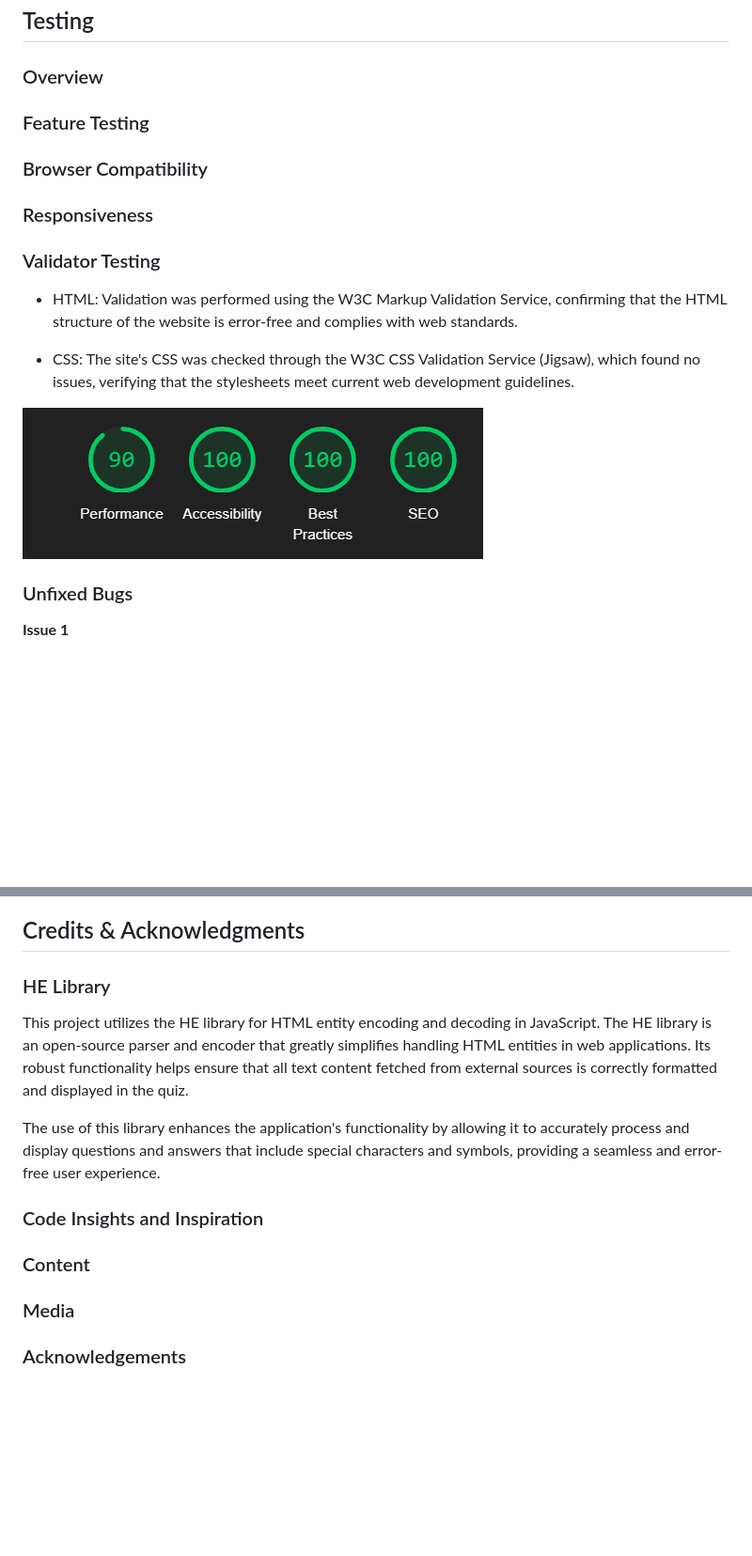
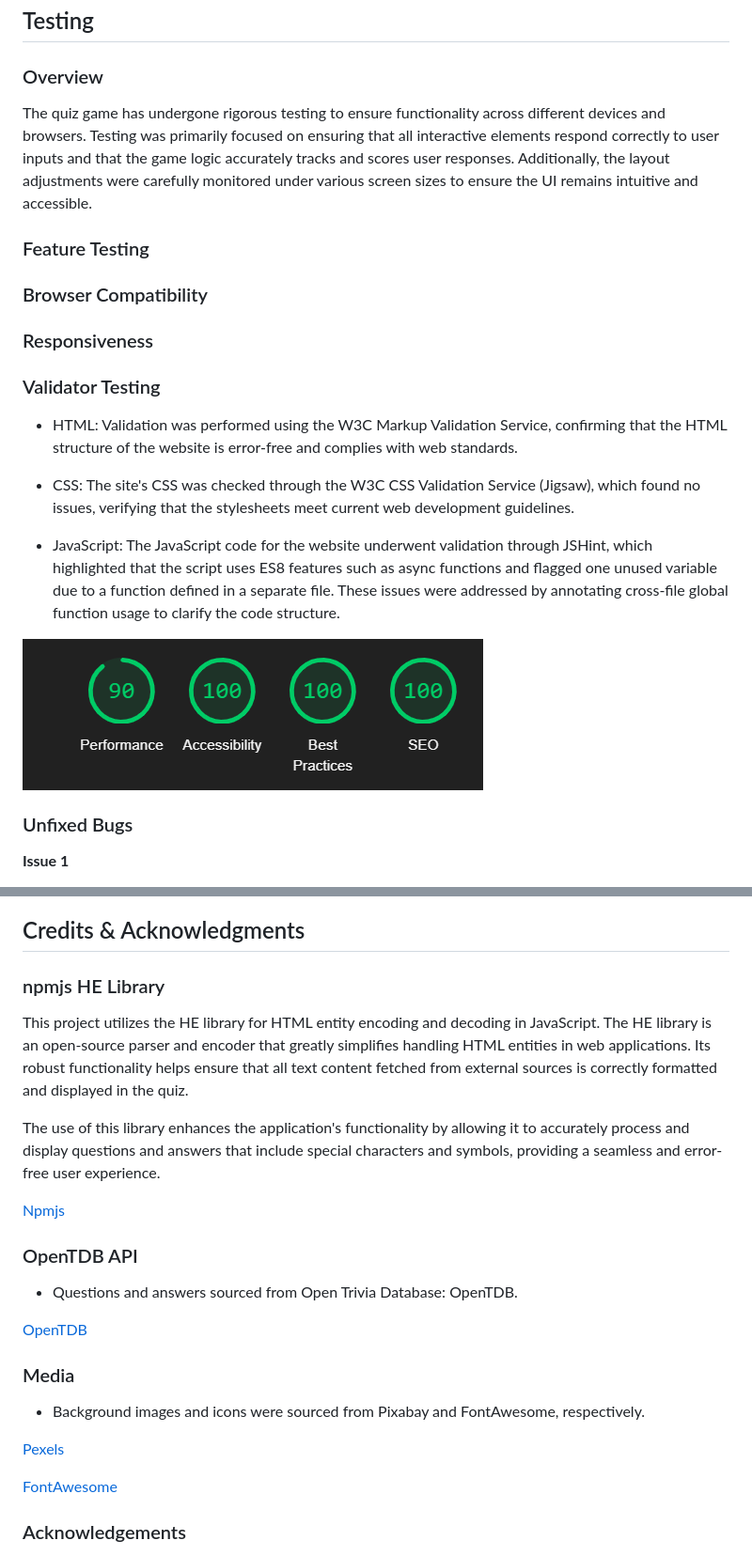
Before and after one commit to Darvid-223/quiz-game, a Markdown page: README.md, 2 parts joined by grey strips. Shown at 94% size. Drawn GitHub-style; blank space fills up the shorter version.

```diff
--- a/README.md
+++ b/README.md
@@ -23,7 +56,11 @@
 
 ### Overview
 
+The quiz game has undergone rigorous testing to ensure functionality across different devices and browsers. Testing was primarily focused on ensuring that all interactive elements respond correctly to user inputs and that the game logic accurately tracks and scores user responses. Additionally, the layout adjustments were carefully monitored under various screen sizes to ensure the UI remains intuitive and accessible.
+
 ### Feature Testing
+
+
 
 ### Browser Compatibility
 
@@ -35,7 +72,10 @@
 
 - CSS: The site's CSS was checked through the W3C CSS Validation Service (Jigsaw), which found no issues, verifying that the stylesheets meet current web development guidelines.
 
+- JavaScript: The JavaScript code for the website underwent validation through JSHint, which highlighted that the script uses ES8 features such as async functions and flagged one unused variable due to a function defined in a separate file. These issues were addressed by annotating cross-file global function usage to clarify the code structure.
+
 ![Am I Responsive image](/docs/images/lighthouse-score.png)
+
 
 ### Unfixed Bugs
 
@@ -85,17 +125,27 @@ The issue is currently mitigated by preventing the game from starting if no ques
 
 ## Credits & Acknowledgments
 
-### HE Library
+### npmjs HE Library
 
 This project utilizes the HE library for HTML entity encoding and decoding in JavaScript. The HE library is an open-source parser and encoder that greatly simplifies handling HTML entities in web applications. Its robust functionality helps ensure that all text content fetched from external sources is correctly formatted and displayed in the quiz.
 
 The use of this library enhances the application's functionality by allowing it to accurately process and display questions and answers that include special characters and symbols, providing a seamless and error-free user experience.
 
-### Code Insights and Inspiration
+[Npmjs](https://www.npmjs.com/package/he)
 
-### Content
+### OpenTDB API
+
+- Questions and answers sourced from Open Trivia Database: OpenTDB.
+
+[OpenTDB](https://opentdb.com/)
 
 ### Media
+
+- Background images and icons were sourced from Pixabay and FontAwesome, respectively.
+
+[Pexels](https://www.pexels.com/sv-se/)
+
+[FontAwesome](https://fontawesome.com/)
 
 ### Acknowledgements
 
```
Also changed, not shown: other parts of README.md (+39 -6 lines), docs/images/category-selection.png (added), docs/images/correct-answer.png (added), docs/images/final-score.png (added), docs/images/incorrect-answer.png (added), docs/images/question.png (added).
